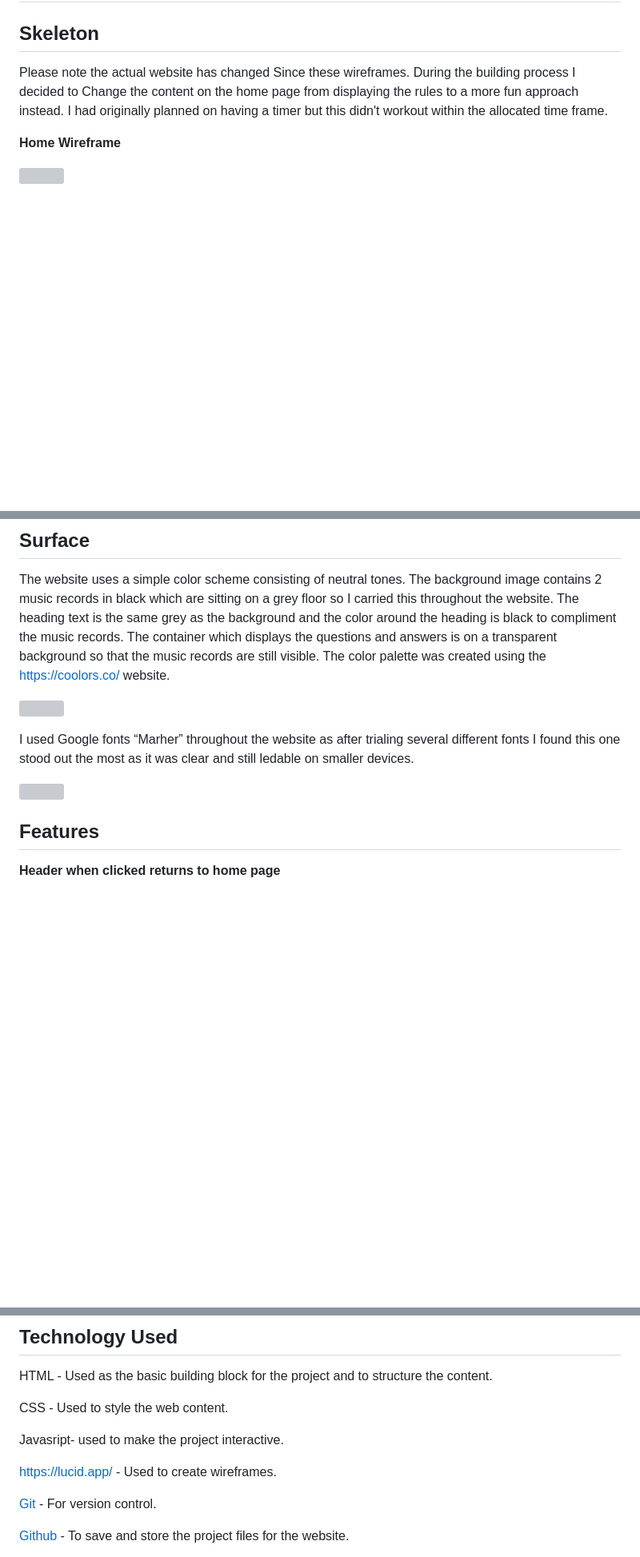
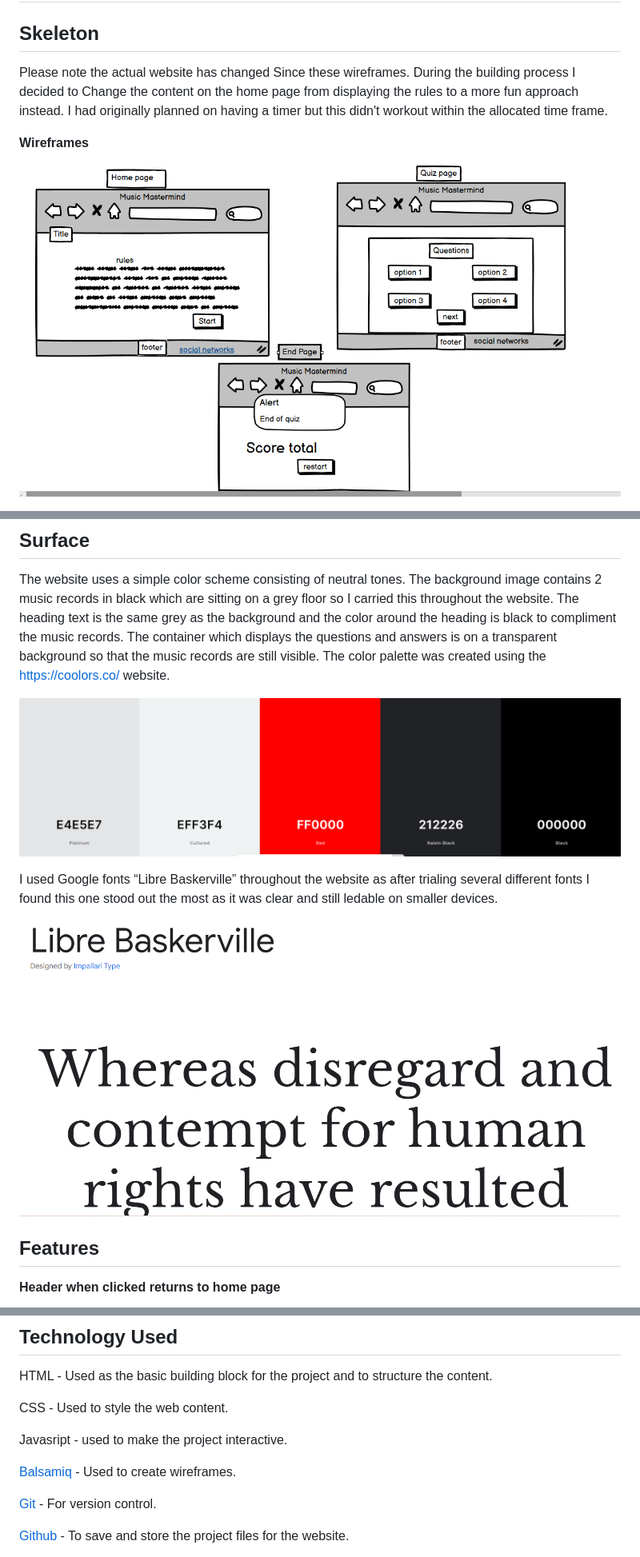
Before and after one commit to Stefka92/MusicQuiz, a Markdown page: README.md, 3 parts joined by grey strips. Shown at 80% size. Drawn GitHub-style; blank space fills up the shorter version; grey boxes are pictures that could not be loaded.

Commit message:
add wireframes to readme

```diff
--- a/README.md
+++ b/README.md
@@ -72,7 +72,7 @@ In order to meet the above criteria, the following features will be included in
 
 Please note the actual website has changed Since these wireframes. During the building process I decided to Change the content on the home page from displaying the rules to a more fun approach instead. I had originally planned on having a timer but this didn't workout within the allocated time frame.
 
-**Home Wireframe**
+**Wireframes**
 
-![](assets/images/home%20wireframe.jpg)
+![](assets/images/wireframe.png)
 
@@ -87,11 +80,11 @@ Please note the actual website has changed Since these wireframes. During the bu
 ## Surface
 The website uses a simple color scheme consisting of neutral tones. The background image contains 2 music records in black which are sitting on a grey floor so I carried this throughout the website. The heading text is the same grey as the background and the color around the heading is black to compliment the music records. The container which displays the questions and answers is on a transparent background so that the music records are still visible. The color palette was created using the https://coolors.co/ website.
 
-![](assets/images/projectonecolors.png)
+![](assets/images/coolors.png)
 
-I used Google fonts “Marher” throughout the website as after trialing several different fonts I found this one stood out the most as it was clear and still ledable on smaller devices.
+I used Google fonts “Libre Baskerville” throughout the website as after trialing several different fonts I found this one stood out the most as it was clear and still ledable on smaller devices.
 
-![](assets/images/fontpreview.jpg)
+![](assets/images/fonts.png)
 
 ## Features
 
@@ -143,9 +136,9 @@ HTML - Used as the basic building block for the project and to structure the con
 
 CSS - Used to style the web content.
 
-Javasript- used to make the project interactive.
+Javasript - used to make the project interactive.
 
-https://lucid.app/ - Used to create wireframes.
+[Balsamiq](https://balsamiq.com/wireframes/desktop/#) - Used to create wireframes.
 
 [Git](https://git-scm.com/) - For version control.
 
```
Also changed, not shown: other parts of README.md (+0 -7 lines).
